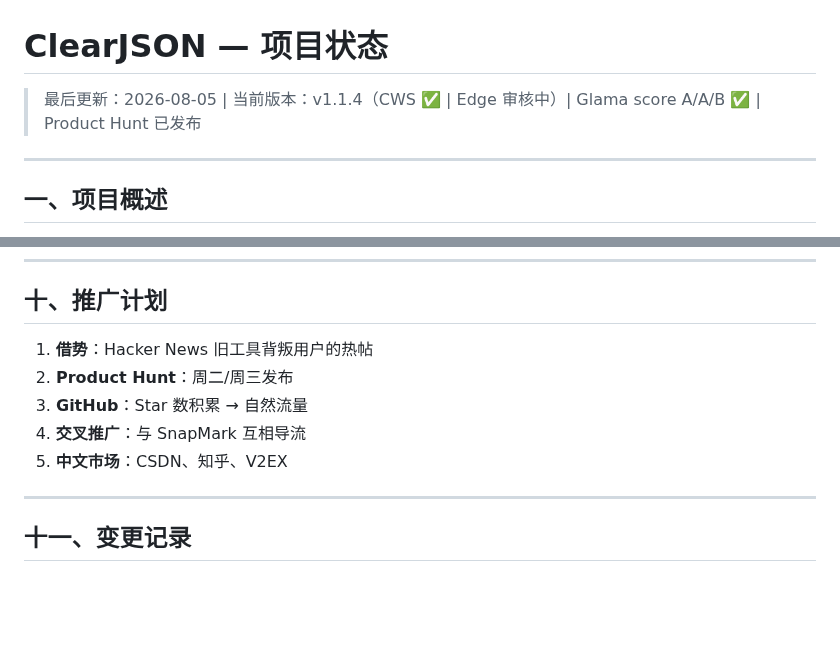
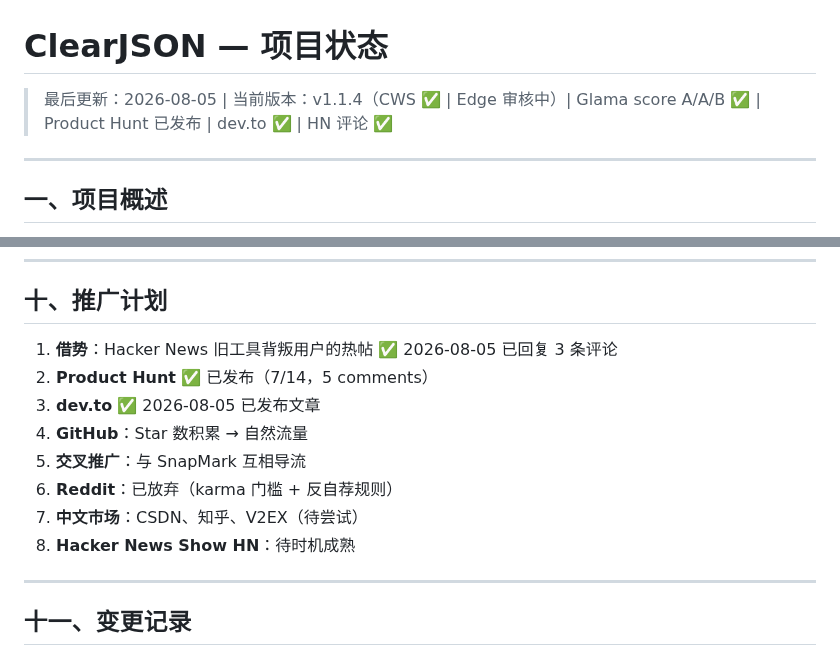
Before and after one commit to wayknow/clearjson, a Markdown page: STATUS.md, 2 parts joined by grey strips. GitHub-like rendering; blank space fills up the shorter version.

Commit message:
docs: update promotion status — dev.to + HN done

```diff
--- a/STATUS.md
+++ b/STATUS.md
@@ -1,6 +1,6 @@
 # ClearJSON — 项目状态
 
-> 最后更新：2026-08-05 | 当前版本：v1.1.4（CWS ✅ | Edge 审核中）| Glama score A/A/B ✅ | Product Hunt 已发布
+> 最后更新：2026-08-05 | 当前版本：v1.1.4（CWS ✅ | Edge 审核中）| Glama score A/A/B ✅ | Product Hunt 已发布 | dev.to ✅ | HN 评论 ✅
 
 ---
 
@@ -535,11 +535,14 @@ var ClearJSON = window.ClearJSON || {};
 
 ## 十、推广计划
 
-1. **借势**：Hacker News 旧工具背叛用户的热帖
-2. **Product Hunt**：周二/周三发布
-3. **GitHub**：Star 数积累 → 自然流量
-4. **交叉推广**：与 SnapMark 互相导流
-5. **中文市场**：CSDN、知乎、V2EX
+1. **借势**：Hacker News 旧工具背叛用户的热帖 ✅ 2026-08-05 已回复 3 条评论
+2. **Product Hunt** ✅ 已发布（7/14，5 comments）
+3. **dev.to** ✅ 2026-08-05 已发布文章
+4. **GitHub**：Star 数积累 → 自然流量
+5. **交叉推广**：与 SnapMark 互相导流
+6. **Reddit**：已放弃（karma 门槛 + 反自荐规则）
+7. **中文市场**：CSDN、知乎、V2EX（待尝试）
+8. **Hacker News Show HN**：待时机成熟
 
 ---
 
```
